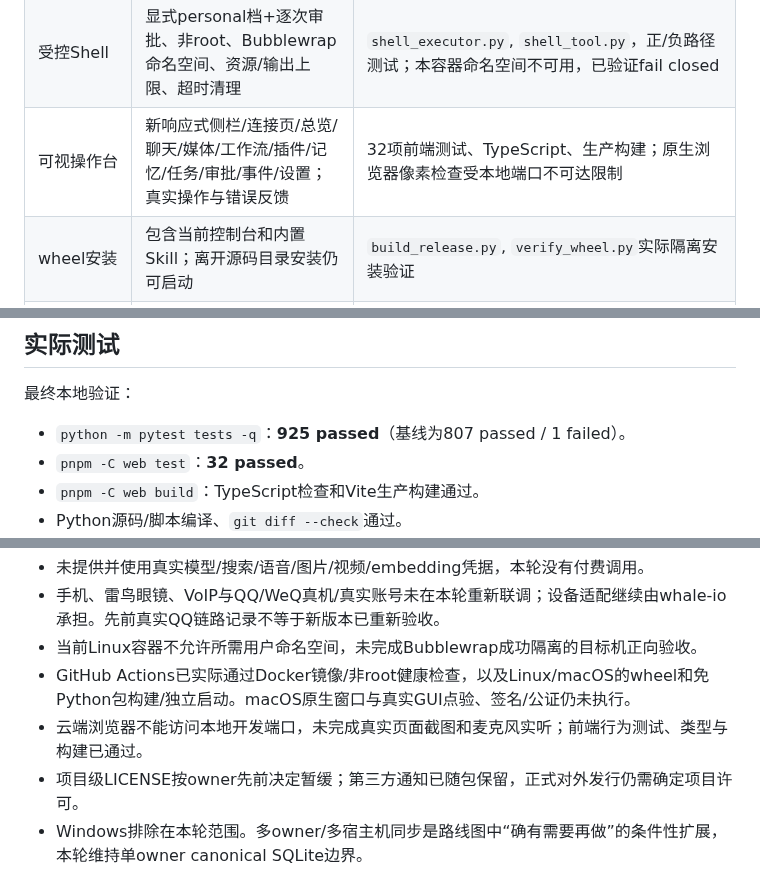
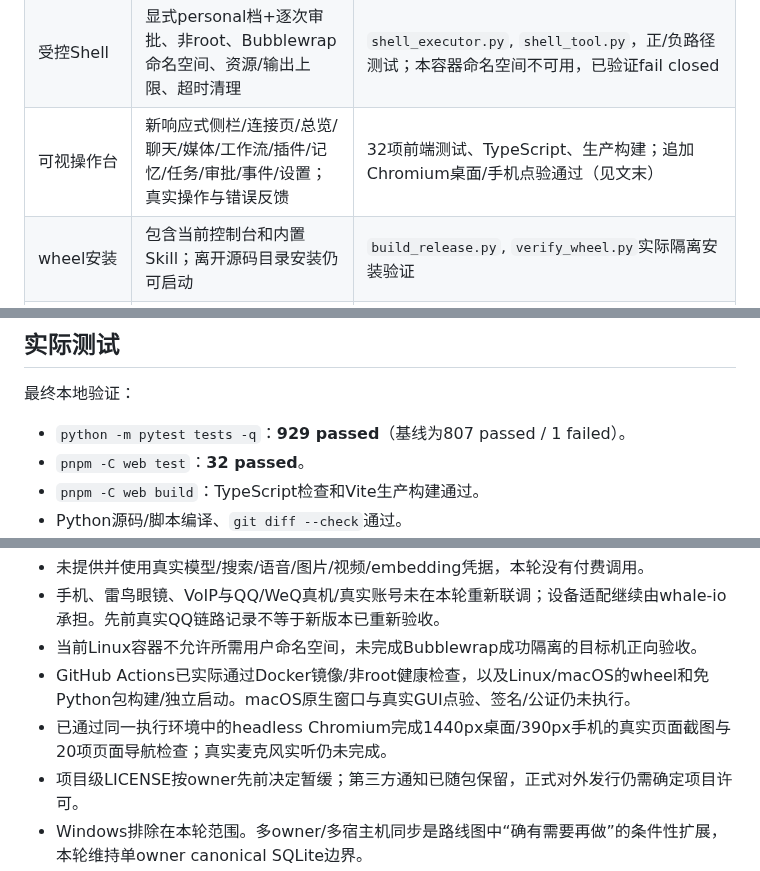
Before and after one commit to amwangfan/whale-core, a Markdown page: docs/completion-report-2026-10-30.md, 3 parts joined by grey strips. Rendered like a GitHub page.

```diff
--- a/docs/completion-report-2026-10-30.md
+++ b/docs/completion-report-2026-10-30.md
@@ -20,7 +20,7 @@
 | 原生实时语音 | WSS音频provider、有限会话/闲置回收、独立输入输出、人格/短记忆、最终文本转写去重记录 | `realtime_voice.py`, `realtime_bridge.py`, API；真实回环API验证文字模型调用为0、原始音频不落库 |
 | 浏览器语音 | 用户点击才申请麦克风，24k单声道PCM16、分块/提交、音频事件播放、打断/退出清理 | `RealtimeVoice.tsx`, `voice.test.tsx`；浏览器API替身测试，未用真实麦克风通话 |
 | 受控Shell | 显式personal档+逐次审批、非root、Bubblewrap命名空间、资源/输出上限、超时清理 | `shell_executor.py`, `shell_tool.py`，正/负路径测试；本容器命名空间不可用，已验证fail closed |
-| 可视操作台 | 新响应式侧栏/连接页/总览/聊天/媒体/工作流/插件/记忆/任务/审批/事件/设置；真实操作与错误反馈 | 32项前端测试、TypeScript、生产构建；原生浏览器像素检查受本地端口不可达限制 |
+| 可视操作台 | 新响应式侧栏/连接页/总览/聊天/媒体/工作流/插件/记忆/任务/审批/事件/设置；真实操作与错误反馈 | 32项前端测试、TypeScript、生产构建；追加Chromium桌面/手机点验通过（见文末） |
 | wheel安装 | 包含当前控制台和内置Skill；离开源码目录安装仍可启动 | `build_release.py`, `verify_wheel.py`实际隔离安装验证 |
 | 非Windows桌面 | Linux/macOS原生窗口或浏览器入口、生命周期、平台数据/日志目录、菜单入口 | desktop与launcher测试；GUI使用替身，无真实图形显示环境 |
 | 免Python发行本体 | PyInstaller目录版/单文件版、内置运行时与控制台/Skill、Linux菜单和macOS.app包装 | Linux两种模式实际构建；空PATH/移除Python变量独立启动通过；GitHub macOS ARM64冻结与独立启动亦通过，GUI待目标设备 |
@@ -30,7 +30,7 @@
 
 最终本地验证：
 
-- `python -m pytest tests -q`：**925 passed**（基线为807 passed / 1 failed）。
+- `python -m pytest tests -q`：**929 passed**（基线为807 passed / 1 failed）。
 - `pnpm -C web test`：**32 passed**。
 - `pnpm -C web build`：TypeScript检查和Vite生产构建通过。
 - Python源码/脚本编译、`git diff --check`通过。
@@ -60,7 +60,7 @@ GitHub首轮安装发行检查（run 41050096142）已通过Docker、Linux/macOS
 - 手机、雷鸟眼镜、VoIP与QQ/WeQ真机/真实账号未在本轮重新联调；设备适配继续由whale-io承担。先前真实QQ链路记录不等于新版本已重新验收。
 - 当前Linux容器不允许所需用户命名空间，未完成Bubblewrap成功隔离的目标机正向验收。
 - GitHub Actions已实际通过Docker镜像/非root健康检查，以及Linux/macOS的wheel和免Python包构建/独立启动。macOS原生窗口与真实GUI点验、签名/公证仍未执行。
-- 云端浏览器不能访问本地开发端口，未完成真实页面截图和麦克风实听；前端行为测试、类型与构建已通过。
+- 已通过同一执行环境中的headless Chromium完成1440px桌面/390px手机的真实页面截图与20项页面导航检查；真实麦克风实听仍未完成。
 - 项目级LICENSE按owner先前决定暂缓；第三方通知已随包保留，正式对外发行仍需确定项目许可。
 - Windows排除在本轮范围。多owner/多宿主机同步是路线图中“确有需要再做”的条件性扩展，本轮维持单owner canonical SQLite边界。
 
```
Also changed, not shown: other parts of docs/completion-report-2026-10-30.md (+18 -0 lines), docs/screenshots/console-mobile-settings.png (added), docs/screenshots/console-overview.png (added), 3 other files.
